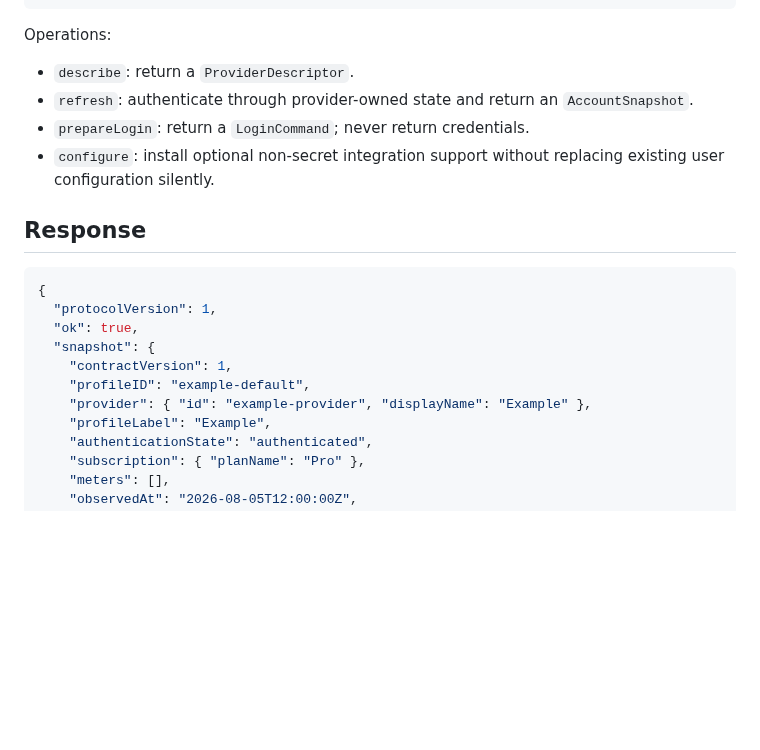
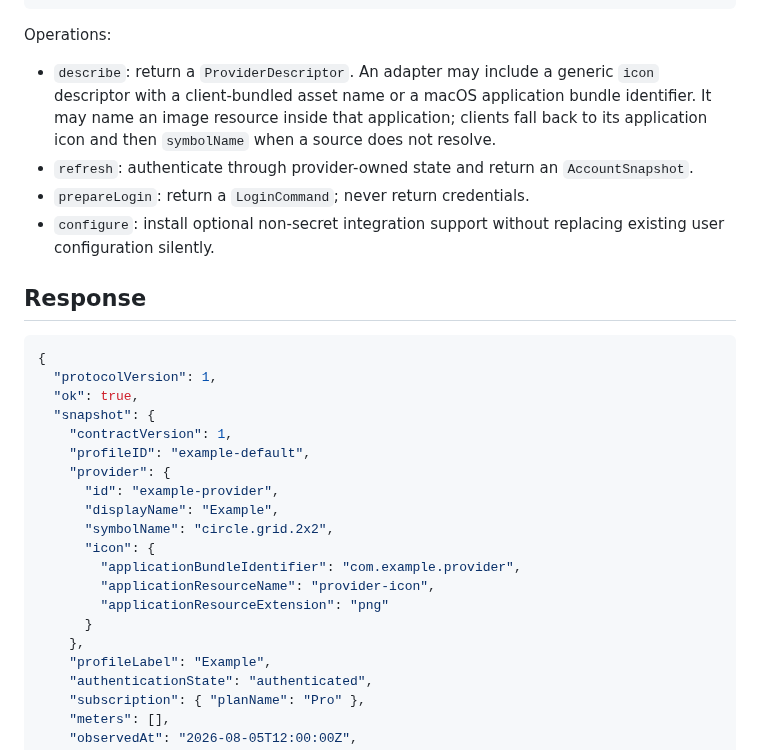
Before and after one commit to joetam/cappy, a Markdown page: docs/adapter-protocol-v1.md, the part around the change. Drawn GitHub-style; blank space fills up the shorter version.

```diff
--- a/docs/adapter-protocol-v1.md
+++ b/docs/adapter-protocol-v1.md
@@ -43,7 +43,9 @@ Provider IDs are stable lowercase identifiers. Built-in IDs cannot be overridden
 
 Operations:
 
-- `describe`: return a `ProviderDescriptor`.
+- `describe`: return a `ProviderDescriptor`. An adapter may include a generic `icon` descriptor with a client-bundled
+  asset name or a macOS application bundle identifier. It may name an image resource inside that application; clients
+  fall back to its application icon and then `symbolName` when a source does not resolve.
 - `refresh`: authenticate through provider-owned state and return an `AccountSnapshot`.
 - `prepareLogin`: return a `LoginCommand`; never return credentials.
 - `configure`: install optional non-secret integration support without replacing existing user configuration silently.
@@ -57,7 +59,16 @@ Operations:
   "snapshot": {
     "contractVersion": 1,
     "profileID": "example-default",
-    "provider": { "id": "example-provider", "displayName": "Example" },
+    "provider": {
+      "id": "example-provider",
+      "displayName": "Example",
+      "symbolName": "circle.grid.2x2",
+      "icon": {
+        "applicationBundleIdentifier": "com.example.provider",
+        "applicationResourceName": "provider-icon",
+        "applicationResourceExtension": "png"
+      }
+    },
     "profileLabel": "Example",
     "authenticationState": "authenticated",
     "subscription": { "planName": "Pro" },
```
Also changed, not shown: README.md (+1 -1 lines), THIRD_PARTY_NOTICES.md (added, +11 -0 lines), docs/preview.png, 8 other files.
